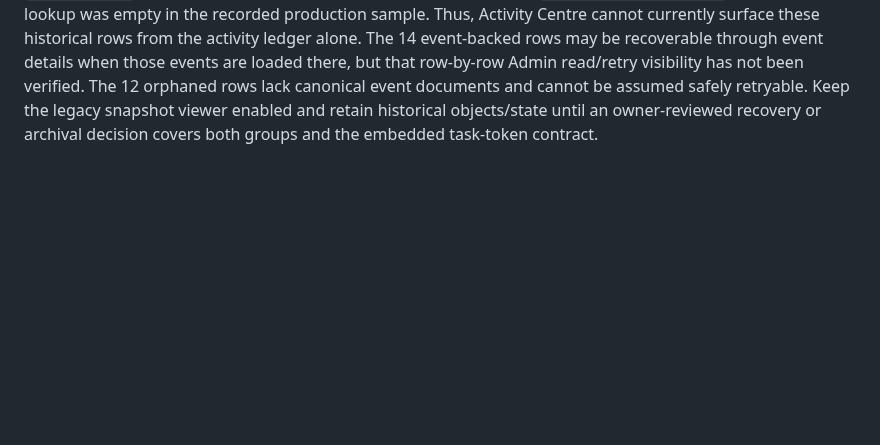
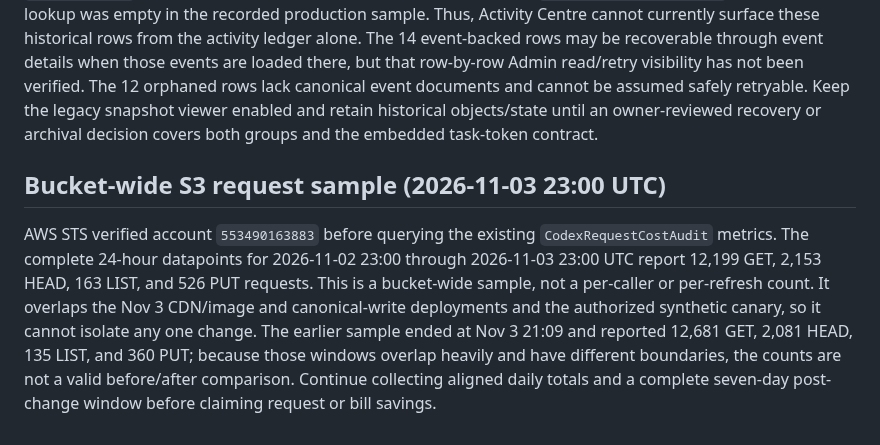
Before and after one commit to antonio1000homens/scouts, a Markdown page: docs/issue-174-s3-cost-rollout.md, the part around the change. GitHub-like rendering; blank space fills up the shorter version.

Commit message:
docs(#174): record fresh S3 request sample

```diff
--- a/docs/issue-174-s3-cost-rollout.md
+++ b/docs/issue-174-s3-cost-rollout.md
@@ -774,3 +774,17 @@ orphaned rows lack canonical event documents and cannot be assumed safely
 retryable. Keep the legacy snapshot viewer enabled and retain historical
 objects/state until an owner-reviewed recovery or archival decision covers
 both groups and the embedded task-token contract.
+
+## Bucket-wide S3 request sample (2026-11-03 23:00 UTC)
+
+AWS STS verified account `553490163883` before querying the existing
+`CodexRequestCostAudit` metrics. The complete 24-hour datapoints for
+2026-11-02 23:00 through 2026-11-03 23:00 UTC report 12,199 GET, 2,153 HEAD,
+163 LIST, and 526 PUT requests. This is a bucket-wide sample, not a per-caller
+or per-refresh count. It overlaps the Nov 3 CDN/image and canonical-write
+deployments and the authorized synthetic canary, so it cannot isolate any one
+change. The earlier sample ended at Nov 3 21:09 and reported 12,681 GET, 2,081
+HEAD, 135 LIST, and 360 PUT; because those windows overlap heavily and have
+different boundaries, the counts are not a valid before/after comparison.
+Continue collecting aligned daily totals and a complete seven-day post-change
+window before claiming request or bill savings.
```
